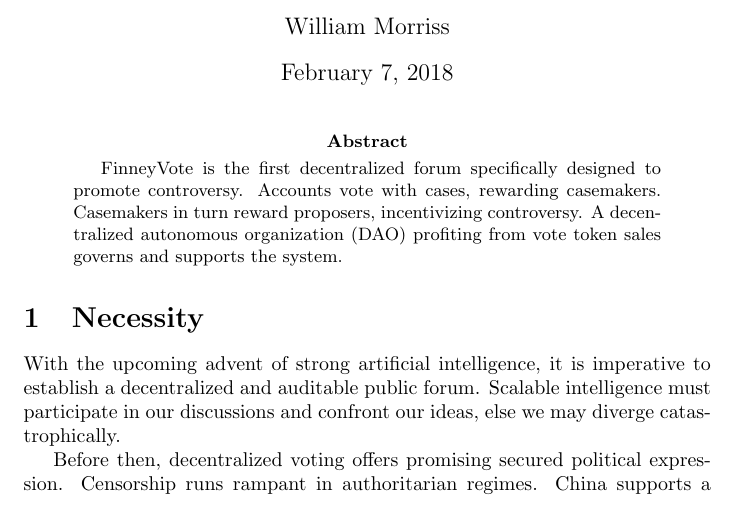
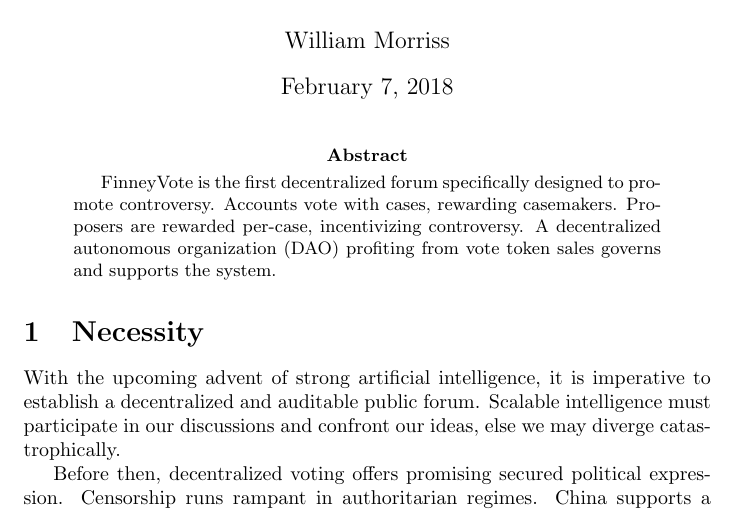
Before and after one commit to wjmelements/cabal, a LaTeX paper (whitepaper.tex): part of page 1 of 4, cut so that both start at the same text. Compiled offline with pdfLaTeX.

Commit message:
update abstract

```diff
--- a/whitepaper.tex
+++ b/whitepaper.tex
@@ -7,7 +7,7 @@
 \begin{abstract}
 FinneyVote is the first decentralized forum specifically designed to promote controversy.
 Accounts vote with cases, rewarding casemakers.
-Casemakers in turn reward proposers, incentivizing controversy.
+Proposers are rewarded per-case, incentivizing controversy.
 A decentralized autonomous organization (DAO) profiting from vote token sales governs and supports the system.
 \end{abstract}
 \section{Necessity}
```
Also changed, not shown: dapp/whitepaper.pdf.
